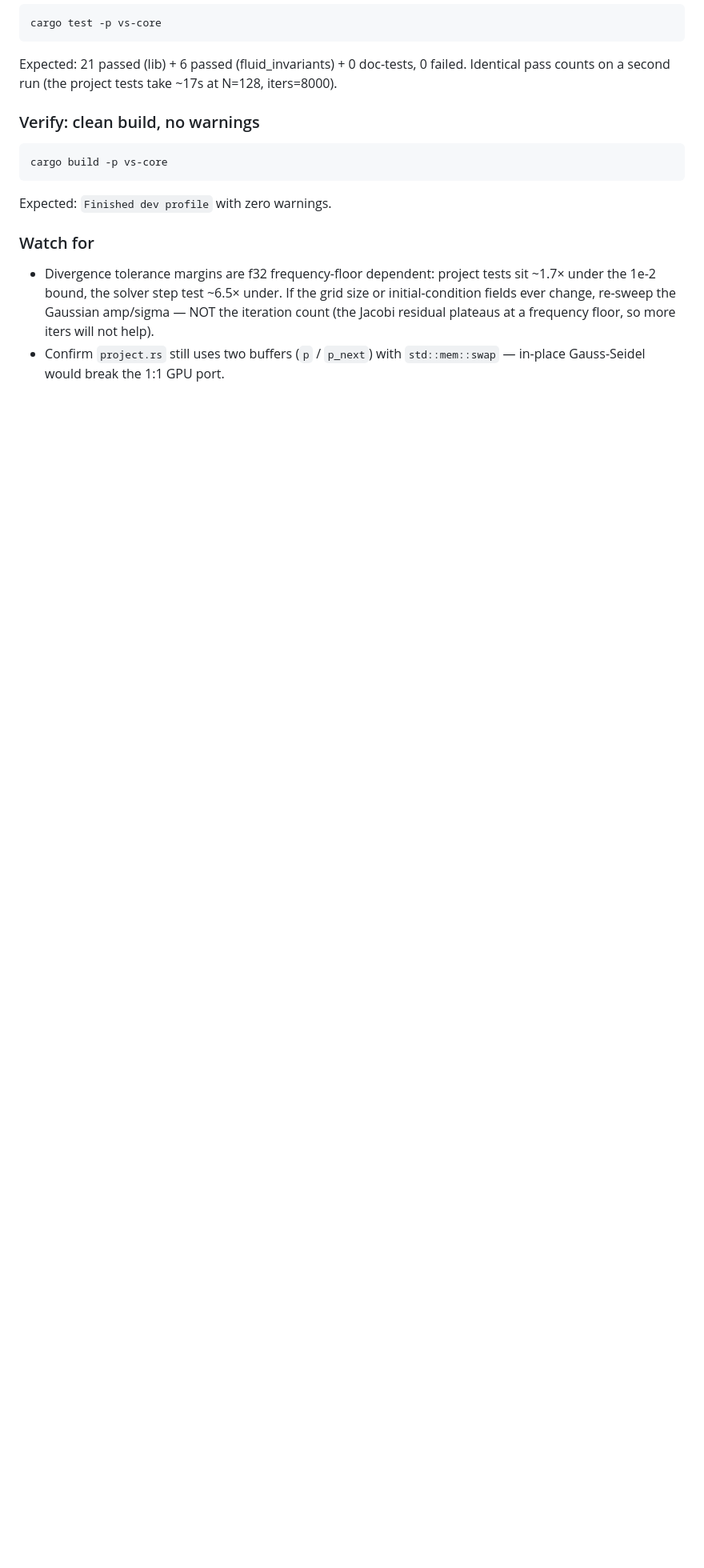
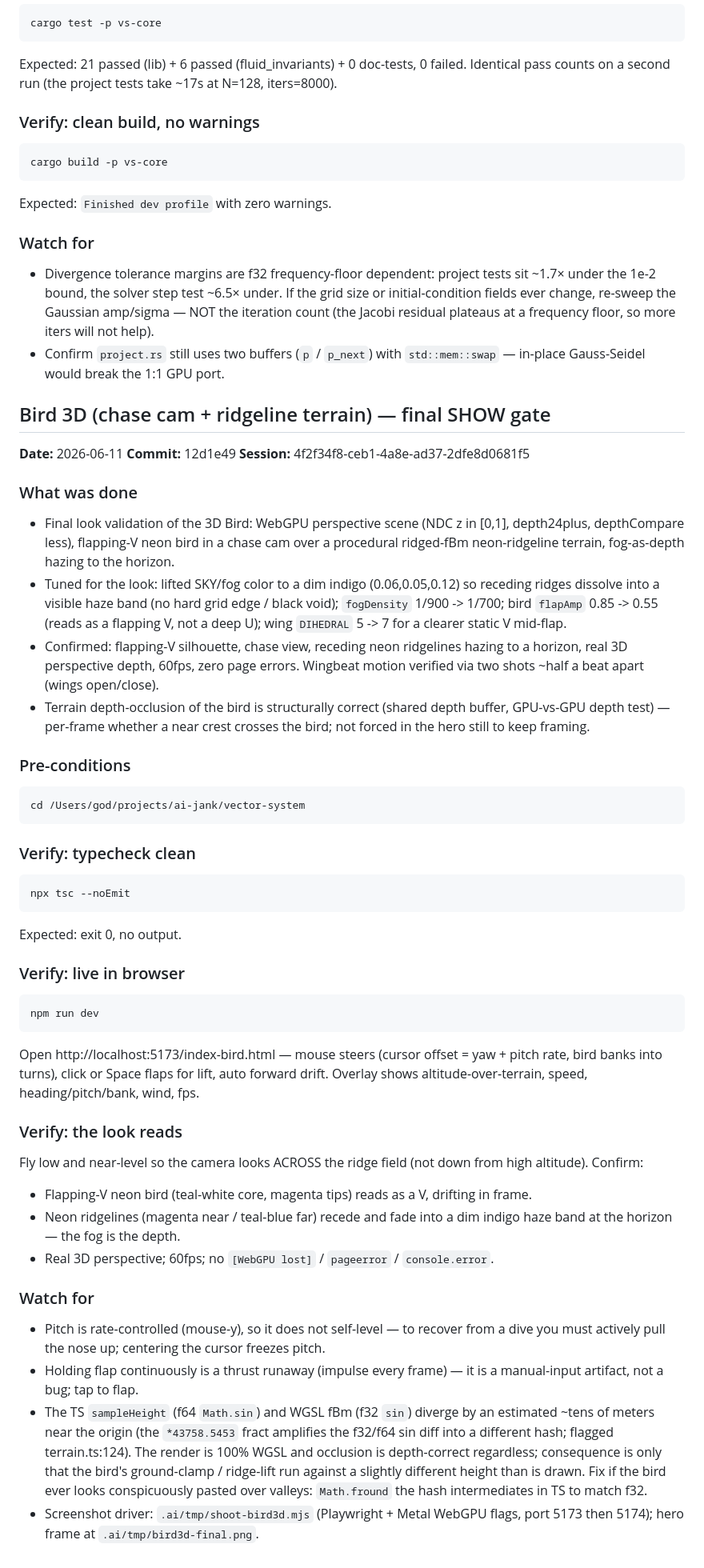
Before and after one commit to eighteyes/bir3d, a Markdown page: HUMAN_REVIEW.md, the part around the change. Shown at 80% size. GitHub-like rendering; blank space fills up the shorter version.

Commit message:
docs(bird3d): HUMAN_REVIEW entry for the 3D Bird SHOW gate

````diff
--- a/HUMAN_REVIEW.md
+++ b/HUMAN_REVIEW.md
@@ -282,3 +282,45 @@ Expected: `Finished dev profile` with zero warnings.
 ### Watch for
 - Divergence tolerance margins are f32 frequency-floor dependent: project tests sit ~1.7× under the 1e-2 bound, the solver step test ~6.5× under. If the grid size or initial-condition fields ever change, re-sweep the Gaussian amp/sigma — NOT the iteration count (the Jacobi residual plateaus at a frequency floor, so more iters will not help).
 - Confirm `project.rs` still uses two buffers (`p` / `p_next`) with `std::mem::swap` — in-place Gauss-Seidel would break the 1:1 GPU port.
+
+
+
+## Bird 3D (chase cam + ridgeline terrain) — final SHOW gate
+**Date:** 2026-06-11
+**Commit:** 12d1e49
+**Session:** 4f2f34f8-ceb1-4a8e-ad37-2dfe8d0681f5
+
+### What was done
+- Final look validation of the 3D Bird: WebGPU perspective scene (NDC z in [0,1], depth24plus, depthCompare less), flapping-V neon bird in a chase cam over a procedural ridged-fBm neon-ridgeline terrain, fog-as-depth hazing to the horizon.
+- Tuned for the look: lifted SKY/fog color to a dim indigo (0.06,0.05,0.12) so receding ridges dissolve into a visible haze band (no hard grid edge / black void); `fogDensity` 1/900 -> 1/700; bird `flapAmp` 0.85 -> 0.55 (reads as a flapping V, not a deep U); wing `DIHEDRAL` 5 -> 7 for a clearer static V mid-flap.
+- Confirmed: flapping-V silhouette, chase view, receding neon ridgelines hazing to a horizon, real 3D perspective depth, 60fps, zero page errors. Wingbeat motion verified via two shots ~half a beat apart (wings open/close).
+- Terrain depth-occlusion of the bird is structurally correct (shared depth buffer, GPU-vs-GPU depth test) — per-frame whether a near crest crosses the bird; not forced in the hero still to keep framing.
+
+### Pre-conditions
+```
+cd /Users/god/projects/ai-jank/vector-system
+```
+
+### Verify: typecheck clean
+```
+npx tsc --noEmit
+```
+Expected: exit 0, no output.
+
+### Verify: live in browser
+```
+npm run dev
+```
+Open http://localhost:5173/index-bird.html — mouse steers (cursor offset = yaw + pitch rate, bird banks into turns), click or Space flaps for lift, auto forward drift. Overlay shows altitude-over-terrain, speed, heading/pitch/bank, wind, fps.
+
+### Verify: the look reads
+Fly low and near-level so the camera looks ACROSS the ridge field (not down from high altitude). Confirm:
+- Flapping-V neon bird (teal-white core, magenta tips) reads as a V, drifting in frame.
+- Neon ridgelines (magenta near / teal-blue far) recede and fade into a dim indigo haze band at the horizon — the fog is the depth.
+- Real 3D perspective; 60fps; no `[WebGPU lost]` / `pageerror` / `console.error`.
+
+### Watch for
+- Pitch is rate-controlled (mouse-y), so it does not self-level — to recover from a dive you must actively pull the nose up; centering the cursor freezes pitch.
+- Holding flap continuously is a thrust runaway (impulse every frame) — it is a manual-input artifact, not a bug; tap to flap.
+- The TS `sampleHeight` (f64 `Math.sin`) and WGSL fBm (f32 `sin`) diverge by an estimated ~tens of meters near the origin (the `*43758.5453` fract amplifies the f32/f64 sin diff into a different hash; flagged terrain.ts:124). The render is 100% WGSL and occlusion is depth-correct regardless; consequence is only that the bird's ground-clamp / ridge-lift run against a slightly different height than is drawn. Fix if the bird ever looks conspicuously pasted over valleys: `Math.fround` the hash intermediates in TS to match f32.
+- Screenshot driver: `.ai/tmp/shoot-bird3d.mjs` (Playwright + Metal WebGPU flags, port 5173 then 5174); hero frame at `.ai/tmp/bird3d-final.png`.
````
